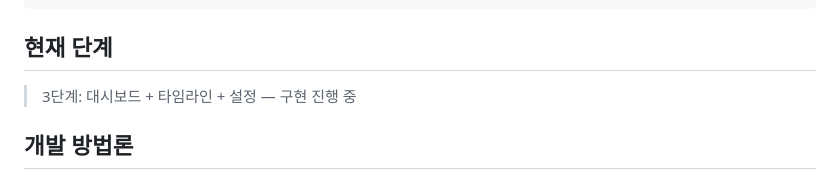
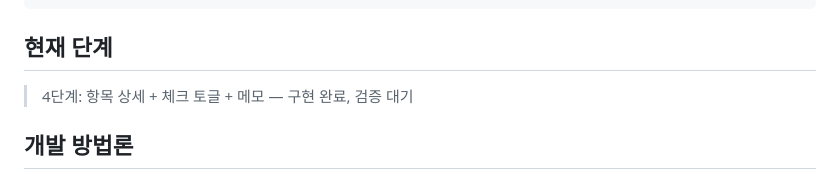
Before and after one commit to seomsoo/isakok, a Markdown page: CLAUDE.md, the part around the change. GitHub-like rendering.

```diff
--- a/CLAUDE.md
+++ b/CLAUDE.md
@@ -24,7 +24,7 @@ docs/              ← 기획 문서, 단계별 스펙 (SDD)
 
 ## 현재 단계
 
-> 3단계: 대시보드 + 타임라인 + 설정 — 구현 진행 중
+> 4단계: 항목 상세 + 체크 토글 + 메모 — 구현 완료, 검증 대기
 
 ## 개발 방법론
 
```
Also changed, not shown: docs/STATUS.md (+59 -14 lines).
